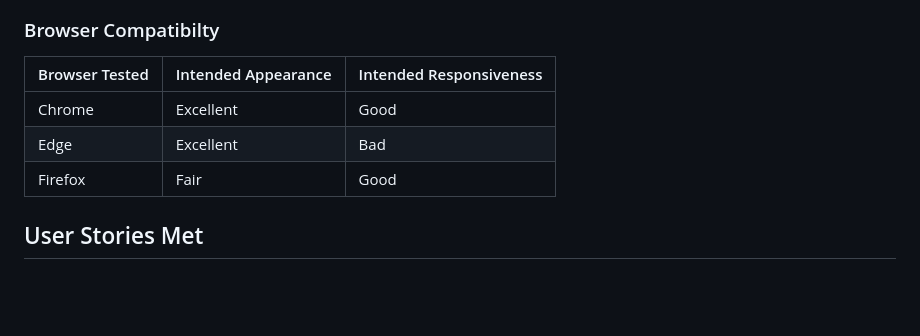
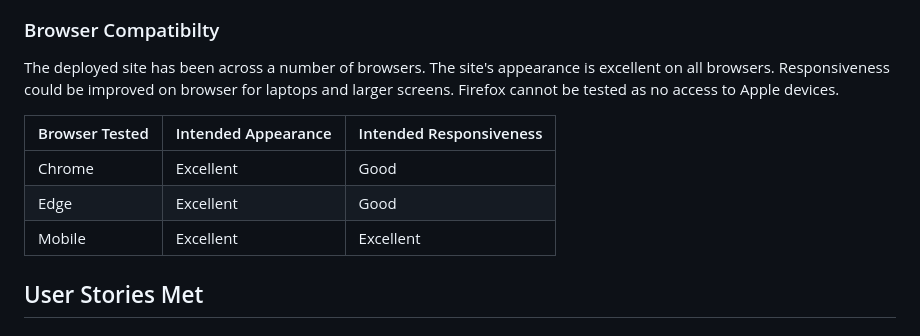
Before and after one commit to BDen32/Milestone-Project-1, a Markdown page: README.md, the part around the change. GitHub-like rendering; blank space fills up the shorter version.

Commit message:
amend browser compatibility section

```diff
--- a/README.md
+++ b/README.md
@@ -193,11 +193,16 @@ The [W3C Markup Validator](https://validator.w3.org/) and [W3C CSS Validator Ser
 
 ### Browser Compatibilty
 
+The deployed site has been across a number of browsers.
+The site's appearance is excellent on all browsers. Responsiveness could be improved on browser for laptops and larger screens.
+Firefox cannot be tested as no access to Apple devices.
+
 | Browser Tested | Intended Appearance | Intended Responsiveness |
 | -----------    | -----------         | -----------             |
 | Chrome         | Excellent           | Good                    |
-| Edge           | Excellent           | Bad                     |
-| Firefox        | Fair                | Good                    |
+| Edge           | Excellent           | Good                    |
+| Mobile         | Excellent           | Excellent               |
+
 
 ## User Stories Met
 
```
